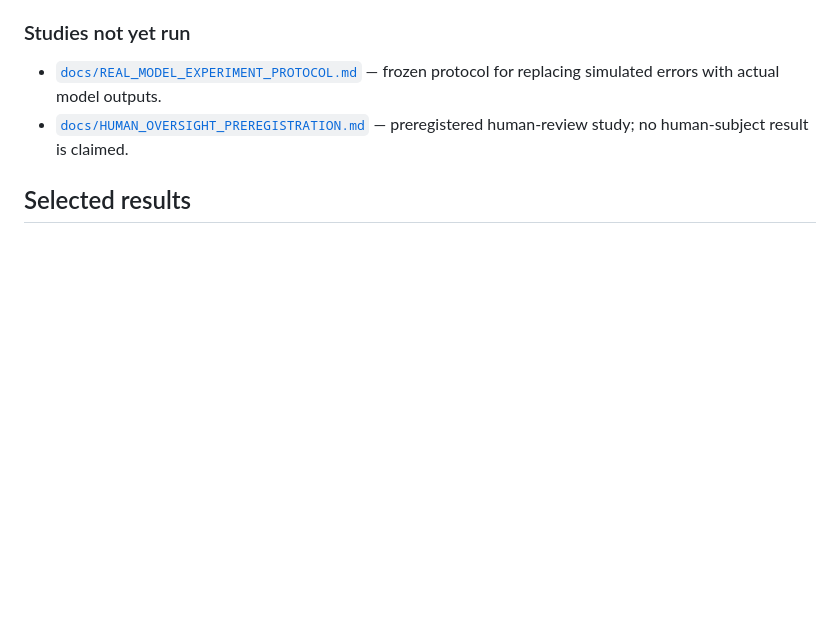
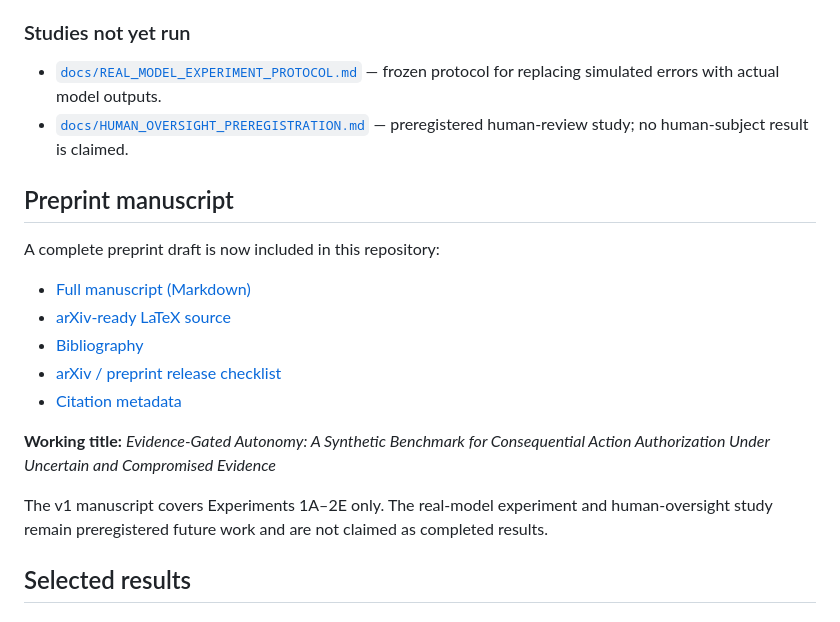
Before and after one commit to Hafiz-IIT/EXIM-AI-Evidence-Gated-Autonomy, a Markdown page: README.md, the part around the change. Drawn GitHub-style; blank space fills up the shorter version.

Commit message:
Link preprint manuscript and release package

```diff
--- a/README.md
+++ b/README.md
@@ -46,6 +46,21 @@ The gate reasons about evidence completeness, consistency, freshness, provenance
 ### Studies not yet run
 - [`docs/REAL_MODEL_EXPERIMENT_PROTOCOL.md`](docs/REAL_MODEL_EXPERIMENT_PROTOCOL.md) — frozen protocol for replacing simulated errors with actual model outputs.
 - [`docs/HUMAN_OVERSIGHT_PREREGISTRATION.md`](docs/HUMAN_OVERSIGHT_PREREGISTRATION.md) — preregistered human-review study; no human-subject result is claimed.
+
+
+## Preprint manuscript
+
+A complete preprint draft is now included in this repository:
+
+- [Full manuscript (Markdown)](paper/MANUSCRIPT.md)
+- [arXiv-ready LaTeX source](paper/main.tex)
+- [Bibliography](paper/references.bib)
+- [arXiv / preprint release checklist](paper/ARXIV_SUBMISSION_CHECKLIST.md)
+- [Citation metadata](CITATION.cff)
+
+**Working title:** *Evidence-Gated Autonomy: A Synthetic Benchmark for Consequential Action Authorization Under Uncertain and Compromised Evidence*
+
+The v1 manuscript covers Experiments 1A–2E only. The real-model experiment and human-oversight study remain preregistered future work and are not claimed as completed results.
 
 ## Selected results
 
```
